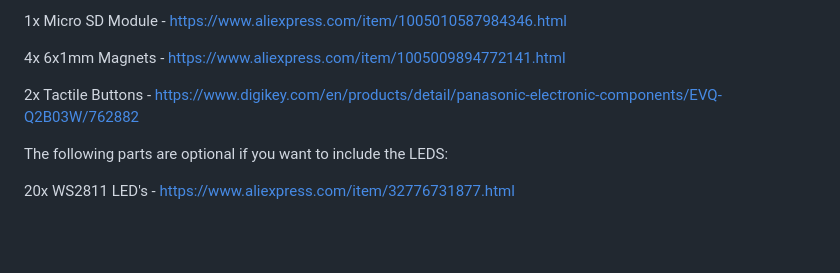
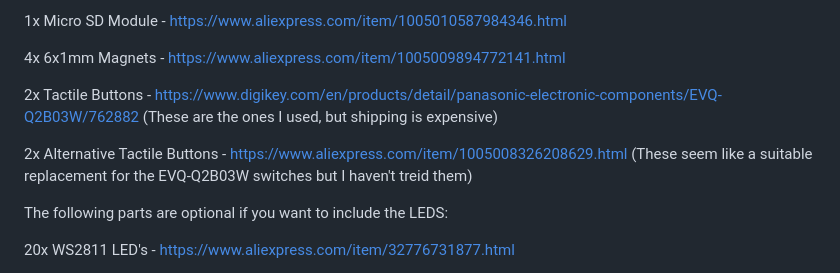
Before and after one commit to JonBuhl/Hapticpad, a Markdown page: README.md, the part around the change. Rendered like a GitHub page; blank space fills up the shorter version.

Commit message:
Update tactile button information in README
Added alternative tactile button options and shipping note.

```diff
--- a/README.md
+++ b/README.md
@@ -36,7 +36,9 @@ A 6 button macropad with a display for button labels and a mouse knob with hapti
 
 4x 6x1mm Magnets - https://www.aliexpress.com/item/1005009894772141.html
 
-2x Tactile Buttons - https://www.digikey.com/en/products/detail/panasonic-electronic-components/EVQ-Q2B03W/762882
+2x Tactile Buttons - https://www.digikey.com/en/products/detail/panasonic-electronic-components/EVQ-Q2B03W/762882 (These are the ones I used, but shipping is expensive)
+
+2x Alternative Tactile Buttons - https://www.aliexpress.com/item/1005008326208629.html (These seem like a suitable replacement for the EVQ-Q2B03W switches but I haven't treid them)
 
 The following parts are optional if you want to include the LEDS:
 
```
